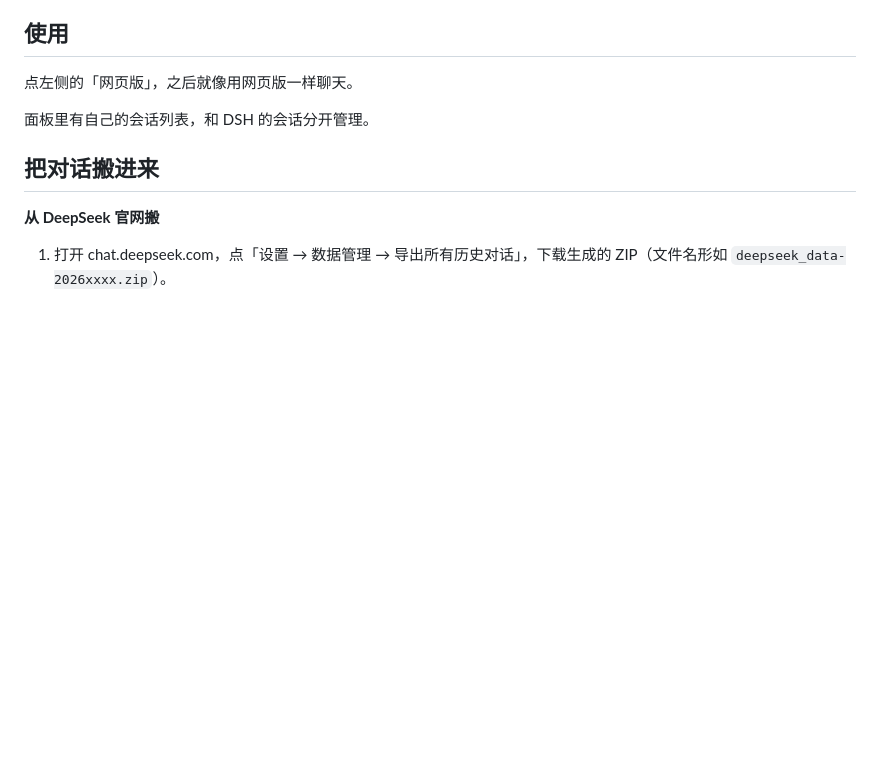
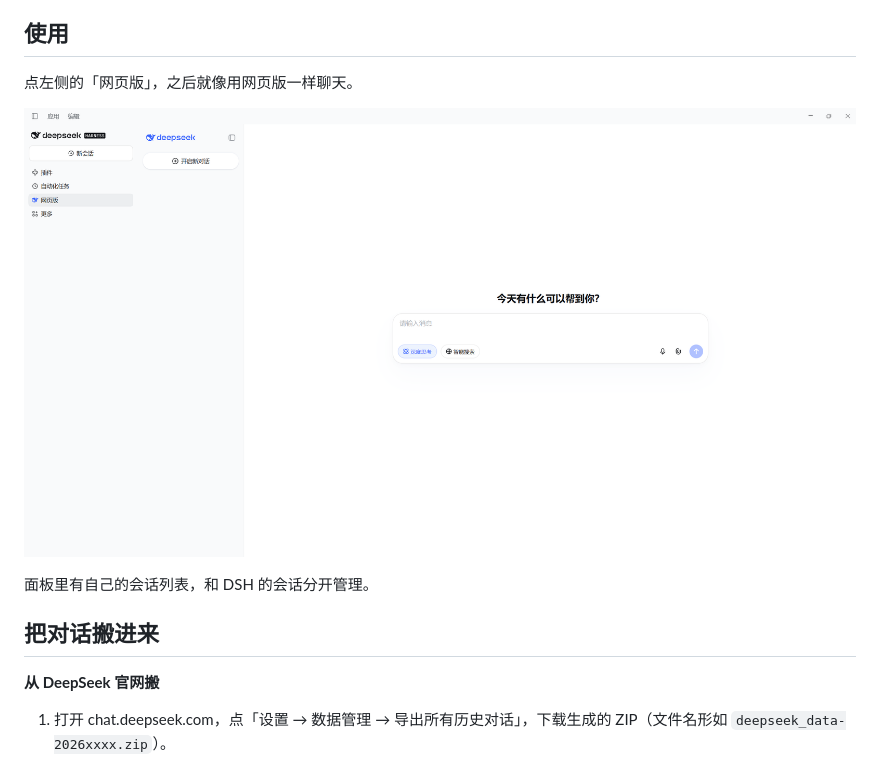
Before and after one commit to GukashaRe/chat-in-dsh, a Markdown page: README.md, the part around the change. Rendered like a GitHub page; pictures changed too: docs/assets/dsh-panel.png (added); blank space fills up the shorter version.

Commit message:
docs: 补一张 DSH 内的面板截图
- 放在「使用」一节，说明入口在左侧面板列表
- 工作区列表、账户区域、网页版自己的会话列表已用背景色清空

```diff
--- a/README.md
+++ b/README.md
@@ -47,6 +47,8 @@
 
 点左侧的「网页版」，之后就像用网页版一样聊天。
 
+![在 DSH 里打开网页版面板](docs/assets/dsh-panel.png)
+
 面板里有自己的会话列表，和 DSH 的会话分开管理。
 
 ## 把对话搬进来
```
